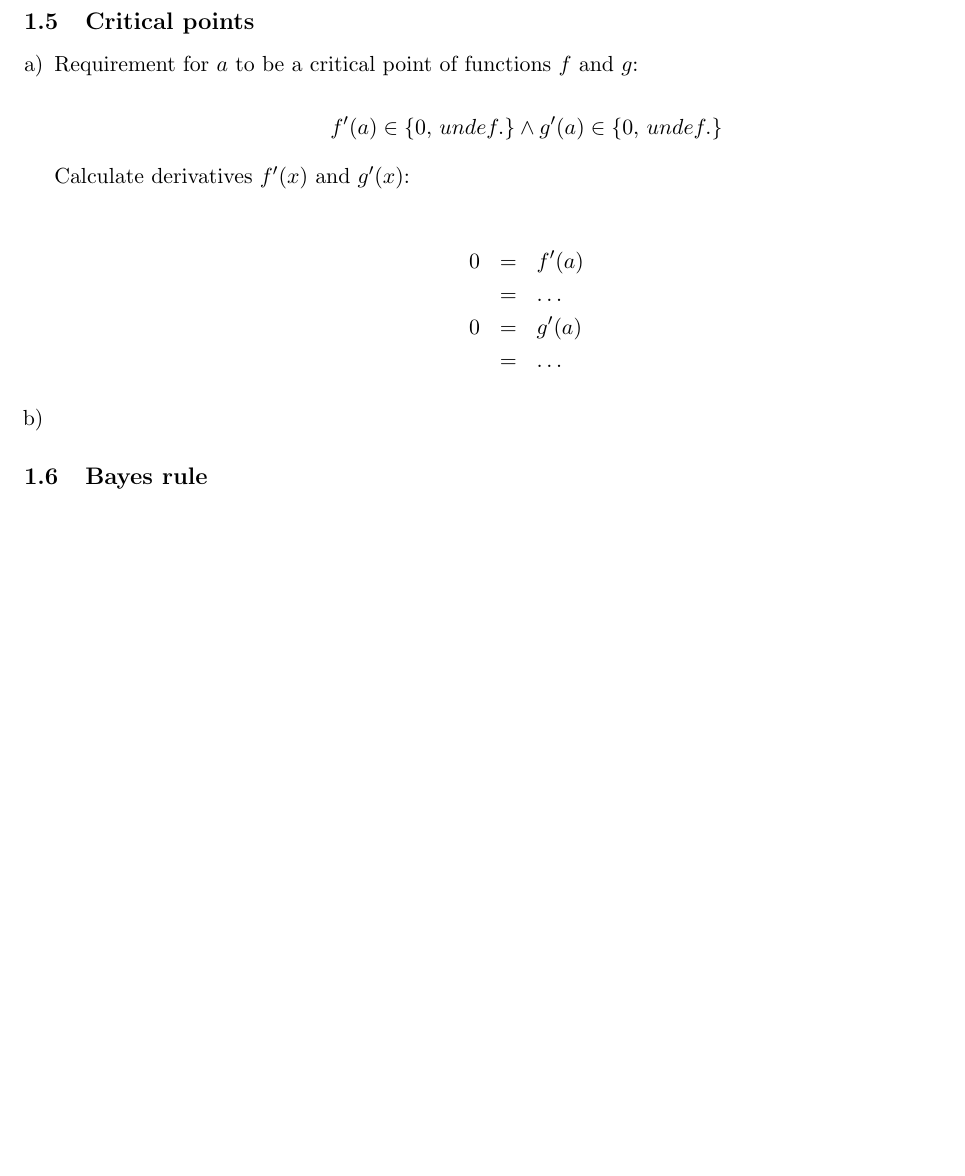
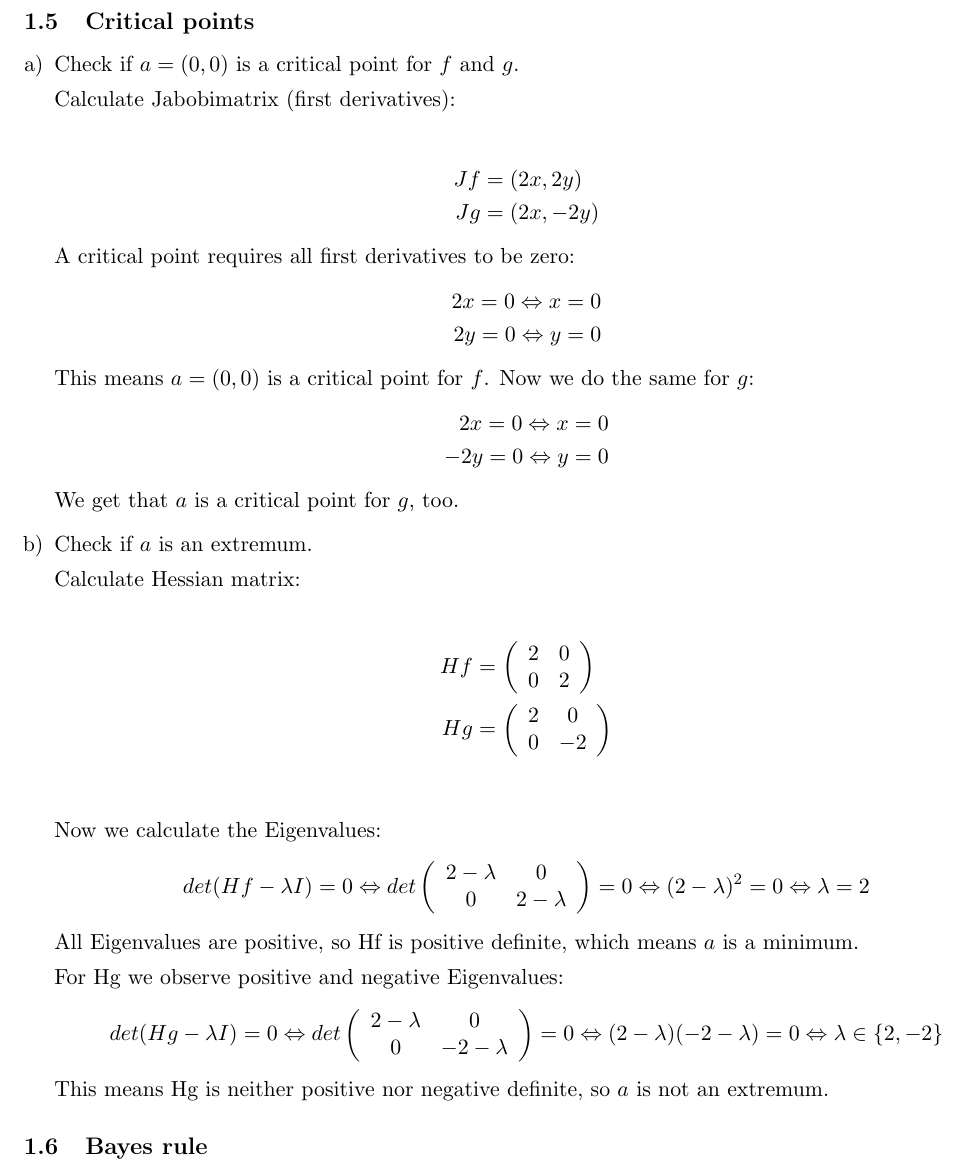
Before and after one commit to hielsnoppe/edu-mi1, a LaTeX document (ex1/main.tex): part of page 3 of 3, cut so that both start at the same text, the shorter picture padded with empty space. Compiled offline with pdfLaTeX.

Commit message:
1.5 finished

```diff
--- a/ex1/main.tex
+++ b/ex1/main.tex
@@ -133,24 +133,58 @@ tr(A)   &   = & a_{11} + a_{22} + a_{33}\\
 
 \begin{enumerate}[a)]
 
-\item
+\item Check if $a=(0,0)$ is a critical point for $f$ and $g$.
 
-Requirement for $a$ to be a critical point of functions $f$ and $g$:
+Calculate Jabobimatrix (first derivatives):
 
-\begin{displaymath}
-f'(a) \in \{0, \, undef.\} \land g'(a) \in \{0, \, undef.\}
-\end{displaymath}
+\begin{align*}
+	Jf &= (2x, 2y) \\
+	Jg &= (2x, -2y)
+\end{align*}
+A critical point requires all first derivatives to be zero:
+\begin{align*}
+	2x = 0 \Leftrightarrow x = 0 \\
+	2y = 0 \Leftrightarrow y = 0
+\end{align*}
+This means $a = (0,0)$ is a critical point for $f$. Now we do the same for $g$:
+\begin{align*}
+	2x = 0 \Leftrightarrow x = 0 \\
+	-2y = 0 \Leftrightarrow y = 0
+\end{align*}
+We get that $a$ is a critical point for $g$, too.
 
-Calculate derivatives $f'(x)$ and $g'(x)$:
+\item Check if $a$ is an extremum.
 
-\begin{eqnarray*}
-0   &   = & f'(a)\\
-    &   = & \ldots\\
-0   &   = & g'(a)\\
-    &   = & \ldots
-\end{eqnarray*}
+Calculate Hessian matrix:
 
-\item
+\begin{align*}
+	Hf &= \left(\begin{array}{ccc}
+		2 & 0 \\
+		0 & 2
+		\end{array} \right) \\
+	Hg &= \left(\begin{array}{ccc}
+		2 & 0 \\
+		0 & -2
+		\end{array} \right) \\
+\end{align*}
+
+Now we calculate the Eigenvalues:
+\begin{align*}
+	det(Hf - \lambda I) = 0
+	\Leftrightarrow det \left(\begin{array}{ccc} 2-\lambda & 0 \\ 0 & 2-\lambda \end{array} \right) = 0
+	\Leftrightarrow (2-\lambda)^2 = 0
+	\Leftrightarrow \lambda = 2
+\end{align*}
+All Eigenvalues are positive, so Hf is positive definite, which means $a$ is a minimum.
+
+For Hg we observe positive and negative Eigenvalues:
+\begin{align*}
+	det(Hg - \lambda I) = 0
+	\Leftrightarrow det \left(\begin{array}{ccc} 2-\lambda & 0 \\ 0 & -2-\lambda \end{array} \right) = 0
+	\Leftrightarrow (2-\lambda)(-2-\lambda) = 0
+	\Leftrightarrow \lambda \in \{2,-2\}
+\end{align*}
+This means Hg is neither positive nor negative definite, so $a$ is not an extremum.
 
 \end{enumerate}
 
```
